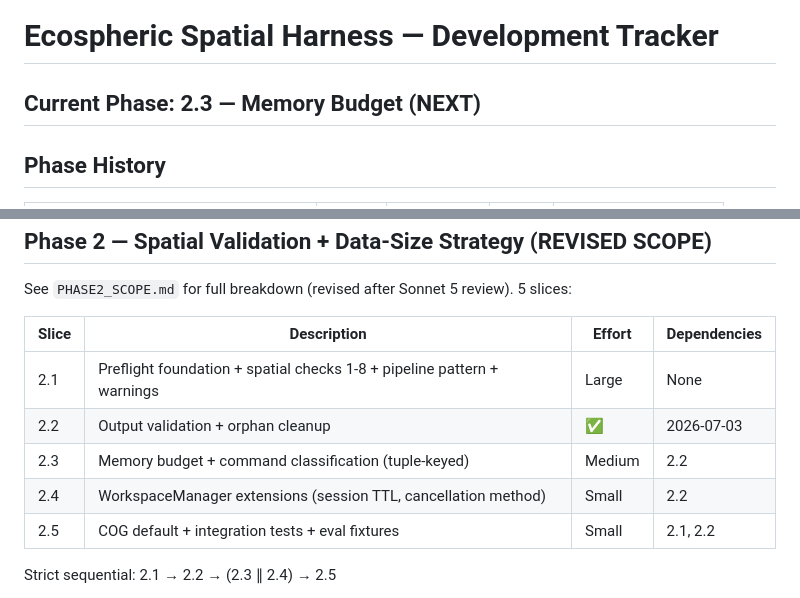
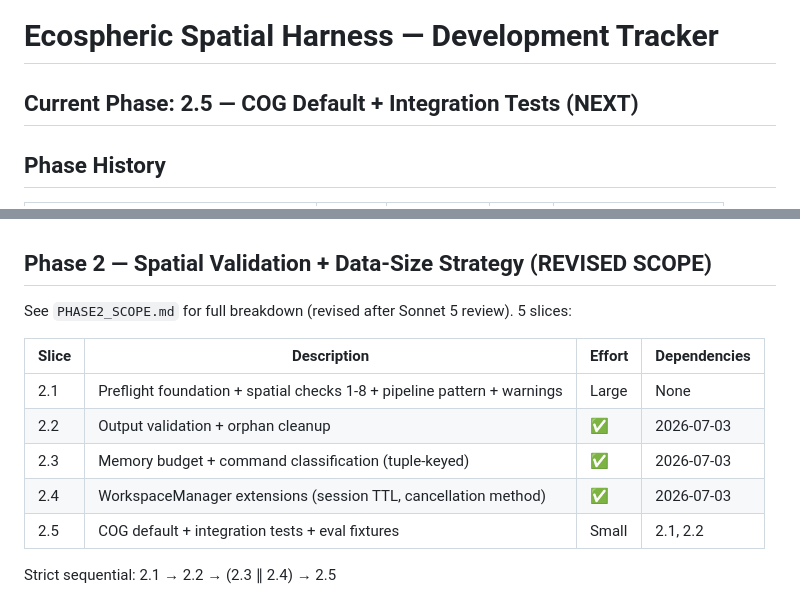
Before and after one commit to mapping-mat/ecospheric-spatial-harness, a Markdown page: DEVELOPMENT.md, 2 parts joined by grey strips. GitHub-like rendering.

Commit message:
docs: mark Phase 2.3 + 2.4 complete, advance to 2.5

```diff
--- a/DEVELOPMENT.md
+++ b/DEVELOPMENT.md
@@ -1,6 +1,6 @@
 # Ecospheric Spatial Harness — Development Tracker
 
-## Current Phase: 2.3 — Memory Budget (NEXT)
+## Current Phase: 2.5 — COG Default + Integration Tests (NEXT)
 
 ## Phase History
 
@@ -47,8 +47,8 @@ See `PHASE2_SCOPE.md` for full breakdown (revised after Sonnet 5 review). 5 slic
 |-------|-------------|--------|--------------|
 | 2.1 | Preflight foundation + spatial checks 1-8 + pipeline pattern + warnings | Large | None |
 | 2.2 | Output validation + orphan cleanup | ✅ | 2026-07-03 | 491 | `0e73cfc` |
-| 2.3 | Memory budget + command classification (tuple-keyed) | Medium | 2.2 |
-| 2.4 | WorkspaceManager extensions (session TTL, cancellation method) | Small | 2.2 |
+| 2.3 | Memory budget + command classification (tuple-keyed) | ✅ | 2026-07-03 | 522 | `a489f01` |
+| 2.4 | WorkspaceManager extensions (session TTL, cancellation method) | ✅ | 2026-07-03 | 522 | `a489f01` |
 | 2.5 | COG default + integration tests + eval fixtures | Small | 2.1, 2.2 |
 
 Strict sequential: 2.1 → 2.2 → (2.3 ∥ 2.4) → 2.5
```
